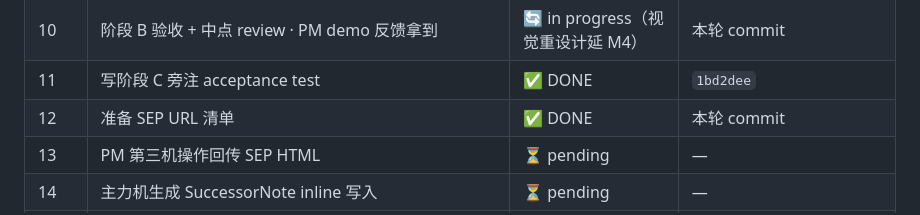
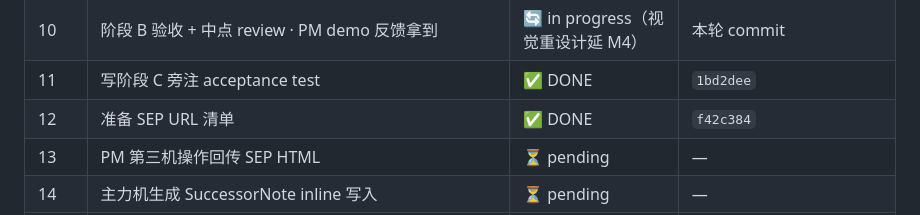
Before and after one commit to cdu52802-Xx/marx, a Markdown page: docs/2026-05-08-m3-progress-anchor.md, the part around the change. Rendered like a GitHub page.

Commit message:
docs(M3): Task 12 commit hash (f42c384) 落 anchor 17 task 表
跟 Task 5-11 格式对齐。其他散文段记录保留 "本轮 commit" 占位。

Co-Authored-By: Claude Opus 4.7 (1M context) <noreply@anthropic.com>

```diff
--- a/docs/2026-05-08-m3-progress-anchor.md
+++ b/docs/2026-05-08-m3-progress-anchor.md
@@ -33,7 +33,7 @@
 | 9 | 12 concept 节点新建 + apply 脚本扩展 + concept-checklist.md 创建 | ✅ DONE | 本轮 commit |
 | 10 | 阶段 B 验收 + 中点 review · PM demo 反馈拿到 | 🔄 in progress（视觉重设计延 M4） | 本轮 commit |
 | 11 | 写阶段 C 旁注 acceptance test | ✅ DONE | `1bd2dee` |
-| 12 | 准备 SEP URL 清单 | ✅ DONE | 本轮 commit |
+| 12 | 准备 SEP URL 清单 | ✅ DONE | `f42c384` |
 | 13 | PM 第三机操作回传 SEP HTML | ⏳ pending | — |
 | 14 | 主力机生成 SuccessorNote inline 写入 | ⏳ pending | — |
 | 15 | PM 校对 ~40 条 SuccessorNote | ⏳ pending | — |
```
